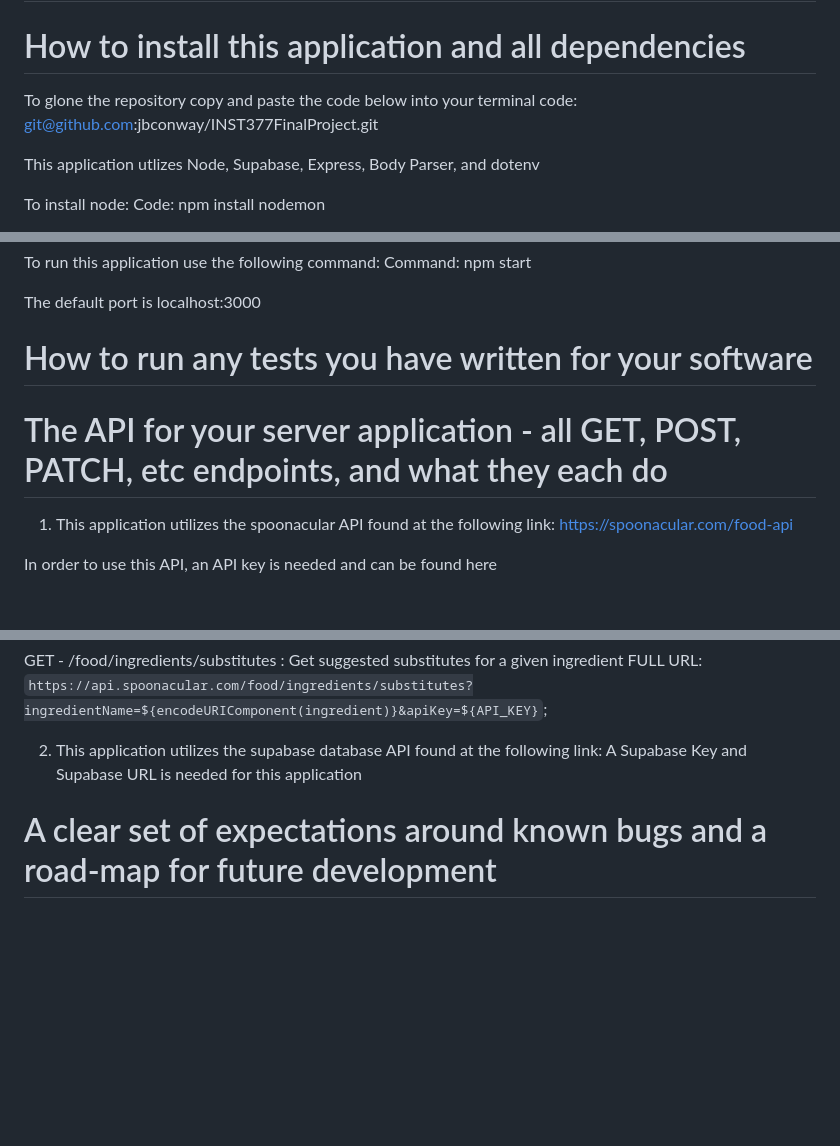
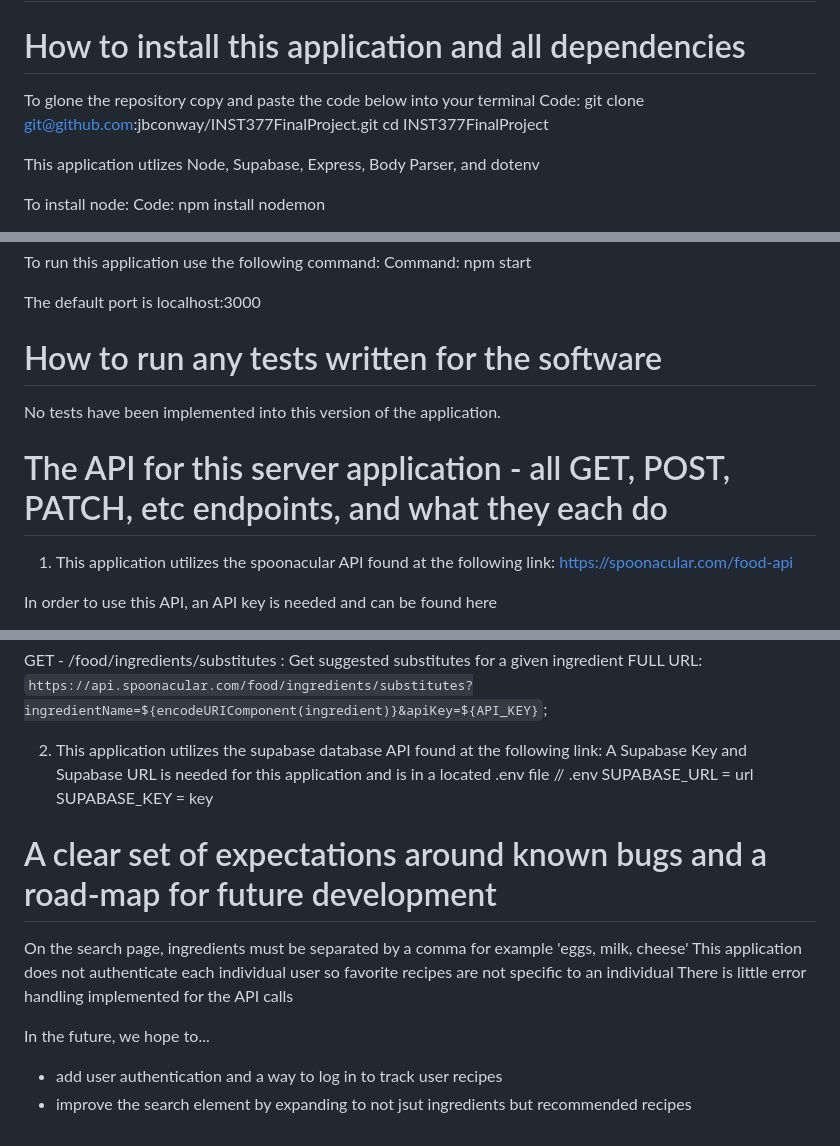
Before and after one commit to jbconway/INST377FinalProject, a Markdown page: docs/README.md, 3 parts joined by grey strips. GitHub-like rendering; blank space fills up the shorter version.

Commit message:
manual edits

```diff
--- a/docs/README.md
+++ b/docs/README.md
@@ -29,7 +29,8 @@ Information Science undergraduate students at the University of Maryland
 # How to install this application and all dependencies
 
 To glone the repository copy and paste the code below into your terminal
-code: git@github.com:jbconway/INST377FinalProject.git
+Code: git clone git@github.com:jbconway/INST377FinalProject.git
+      cd INST377FinalProject
 
 This application utlizes Node, Supabase, Express, Body Parser, and dotenv
 
@@ -54,9 +55,10 @@ Command: npm start
 
 The default port is localhost:3000
 
-# How to run any tests you have written for your software
+# How to run any tests written for the software
+No tests have been implemented into this version of the application.
 
-# The API for your server application - all GET, POST, PATCH, etc endpoints, and what they each do
+# The API for this server application - all GET, POST, PATCH, etc endpoints, and what they each do
 1. This application utilizes the spoonacular API found at the following link:
 https://spoonacular.com/food-api
 
@@ -88,6 +90,16 @@ FULL URL:
 `https://api.spoonacular.com/food/ingredients/substitutes?ingredientName=${encodeURIComponent(ingredient)}&apiKey=${API_KEY}`;
 
 2. This application utilizes the supabase database API found at the following link:
-A Supabase Key and Supabase URL is needed for this application
+A Supabase Key and Supabase URL is needed for this application and is in a located .env file
+// .env
+SUPABASE_URL = url
+SUPABASE_KEY = key
 
 # A clear set of expectations around known bugs and a road-map for future development
+On the search page, ingredients must be separated by a comma for example 'eggs, milk, cheese'
+This application does not authenticate each individual user so favorite recipes are not specific to an individual
+There is little error handling implemented for the API calls
+
+In the future, we hope to...
+- add user authentication and a way to log in to track user recipes
+- improve the search element by expanding to not jsut ingredients but recommended recipes
```
